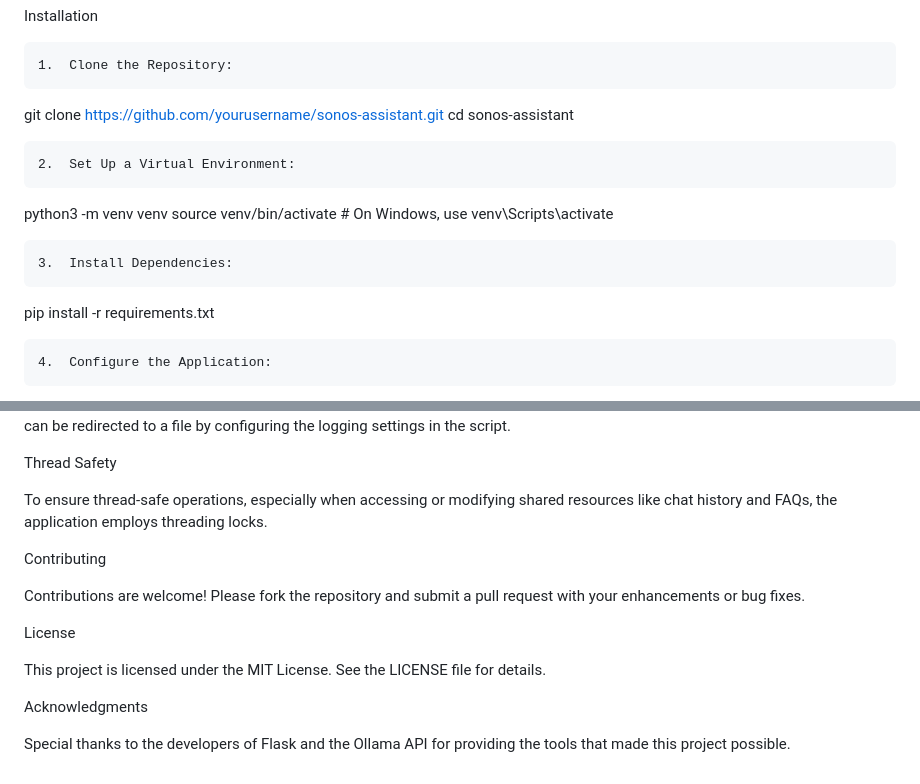
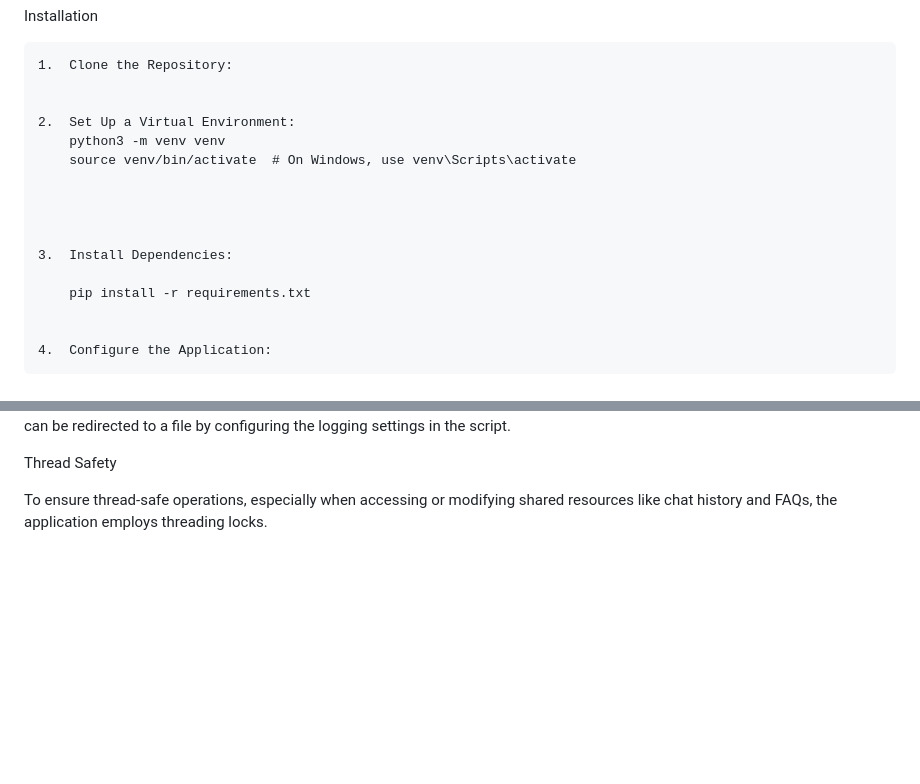
Before and after one commit to mzc6101/llmchatbot, a Markdown page: README.md, 2 parts joined by grey strips. GitHub-like rendering; blank space fills up the shorter version.

```diff
--- a/README.md
+++ b/README.md
@@ -24,19 +24,17 @@ Installation
 
 	1.	Clone the Repository:
 
-git clone https://github.com/yourusername/sonos-assistant.git
-cd sonos-assistant
+
+	2.	Set Up a Virtual Environment:
+ 		python3 -m venv venv
+		source venv/bin/activate  # On Windows, use venv\Scripts\activate
 
 
-	2.	Set Up a Virtual Environment:
-
-python3 -m venv venv
-source venv/bin/activate  # On Windows, use venv\Scripts\activate
 
 
 	3.	Install Dependencies:
 
-pip install -r requirements.txt
+		pip install -r requirements.txt
 
 
 	4.	Configure the Application:
@@ -116,15 +114,3 @@ The application utilizes Python’s built-in logging module to record debug and
 Thread Safety
 
 To ensure thread-safe operations, especially when accessing or modifying shared resources like chat history and FAQs, the application employs threading locks.
-
-Contributing
-
-Contributions are welcome! Please fork the repository and submit a pull request with your enhancements or bug fixes.
-
-License
-
-This project is licensed under the MIT License. See the LICENSE file for details.
-
-Acknowledgments
-
-Special thanks to the developers of Flask and the Ollama API for providing the tools that made this project possible.
```
Also changed, not shown: other parts of README.md (+1 -1 lines).
